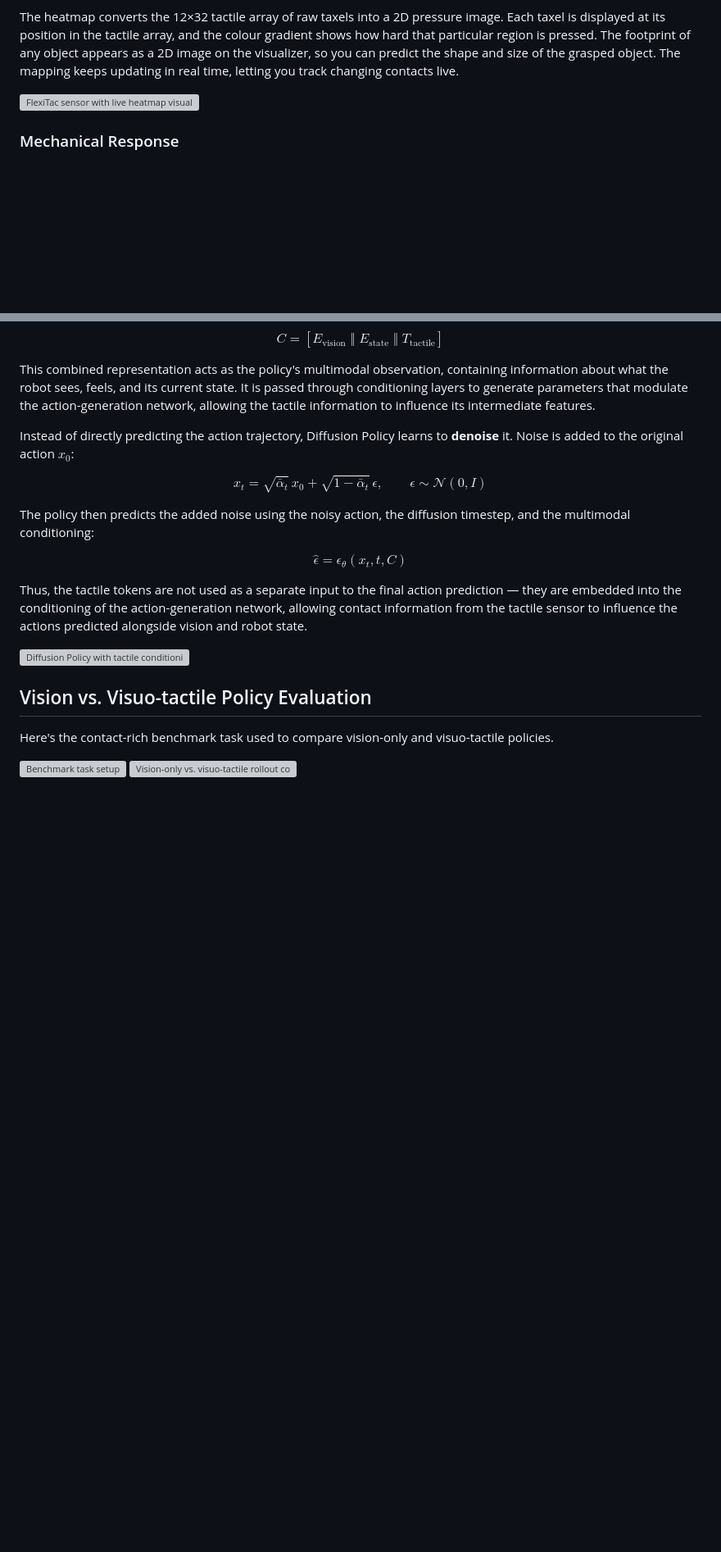
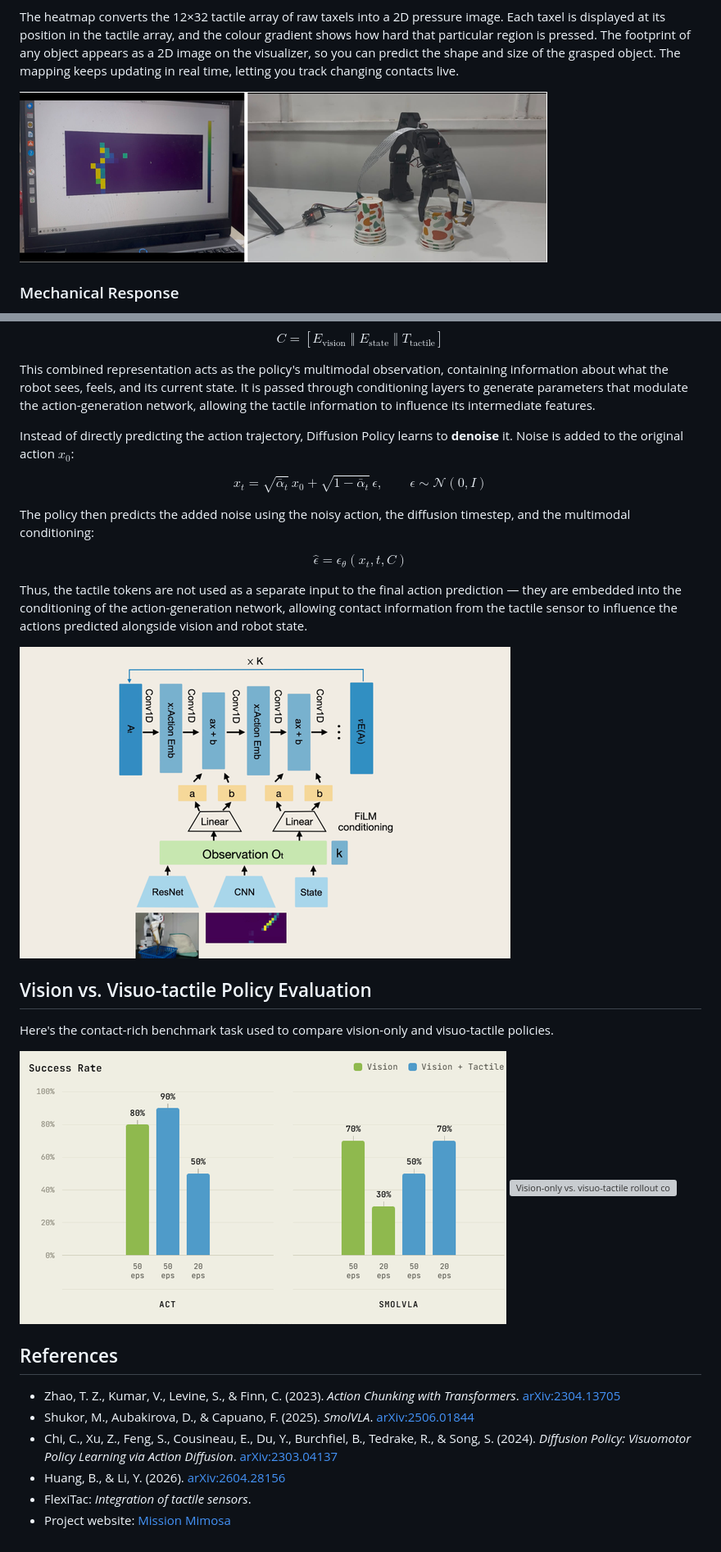
Before and after one commit to Aryankakad/blog, a Markdown page: blog.md, 2 parts joined by grey strips. Shown: that part at 82% size. Rendered like a GitHub page; pictures changed too: assets/DP_tactile_integration.png (added), assets/Flexitac_testing.png (added), assets/Vision_vs_Visuo-tactile.png (added); blank space fills up the shorter version; grey boxes are pictures that could not be loaded.

Commit message:
Wire in project images, add references + authors, optimize rollout GIF

```diff
--- a/blog.md
+++ b/blog.md
@@ -20,7 +22,7 @@ It consists of two FPCs with vertical and horizontal alignment of electrodes eac
 
 The heatmap converts the 12×32 tactile array of raw taxels into a 2D pressure image. Each taxel is displayed at its position in the tactile array, and the colour gradient shows how hard that particular region is pressed. The footprint of any object appears as a 2D image on the visualizer, so you can predict the shape and size of the grasped object. The mapping keeps updating in real time, letting you track changing contacts live.
 
-![FlexiTac sensor with live heatmap visualizer](assets/flexitac-sensor.gif)
+![FlexiTac sensor with live heatmap visualizer](assets/Flexitac_testing.png)
 
 ### Mechanical Response
 
@@ -168,11 +168,20 @@ $$\hat{\epsilon} = \epsilon_\theta(x_t, t, C)$$
 
 Thus, the tactile tokens are not used as a separate input to the final action prediction — they are embedded into the conditioning of the action-generation network, allowing contact information from the tactile sensor to influence the actions predicted alongside vision and robot state.
 
-![Diffusion Policy with tactile conditioning](assets/diffusion-tactile-policy.png)
+![Diffusion Policy with tactile conditioning](assets/DP_tactile_integration.png)
 
 ## Vision vs. Visuo-tactile Policy Evaluation
 
 Here's the contact-rich benchmark task used to compare vision-only and visuo-tactile policies.
 
-![Benchmark task setup](assets/benchmark-task.png)
-![Vision-only vs. visuo-tactile rollout comparison](assets/vs-comparison.gif)
+![Contact-rich benchmark task](assets/Vision_vs_Visuo-tactile.png)
+![Vision-only vs. visuo-tactile rollout comparison](assets/policy_rollouts_transposed.gif)
+
+## References
+
+- Zhao, T. Z., Kumar, V., Levine, S., & Finn, C. (2023). *Action Chunking with Transformers*. [arXiv:2304.13705](https://arxiv.org/abs/2304.13705)
+- Shukor, M., Aubakirova, D., & Capuano, F. (2025). *SmolVLA*. [arXiv:2506.01844](https://arxiv.org/abs/2506.01844)
+- Chi, C., Xu, Z., Feng, S., Cousineau, E., Du, Y., Burchfiel, B., Tedrake, R., & Song, S. (2024). *Diffusion Policy: Visuomotor Policy Learning via Action Diffusion*. [arXiv:2303.04137](https://arxiv.org/abs/2303.04137)
+- Huang, B., & Li, Y. (2026). [arXiv:2604.28156](https://arxiv.org/abs/2604.28156)
+- FlexiTac: *Integration of tactile sensors*.
+- Project website: [Mission Mimosa](https://zademahi238.github.io/mission-mimosa/)
```
Also changed, not shown: other parts of blog.md (+4 -4 lines), assets/ACT_tactile_integration.png (added), assets/Smolvla_tactile_integration.png (added), 3 other files.
